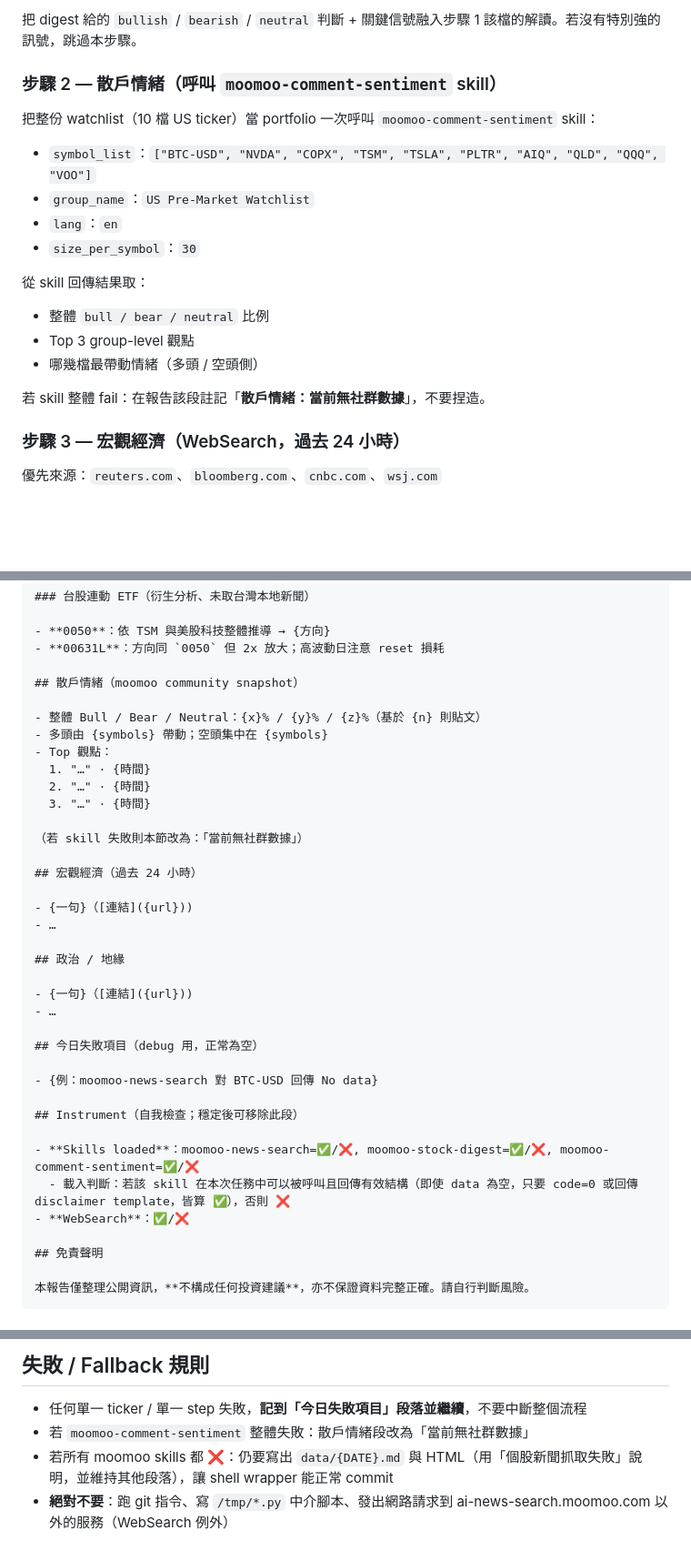
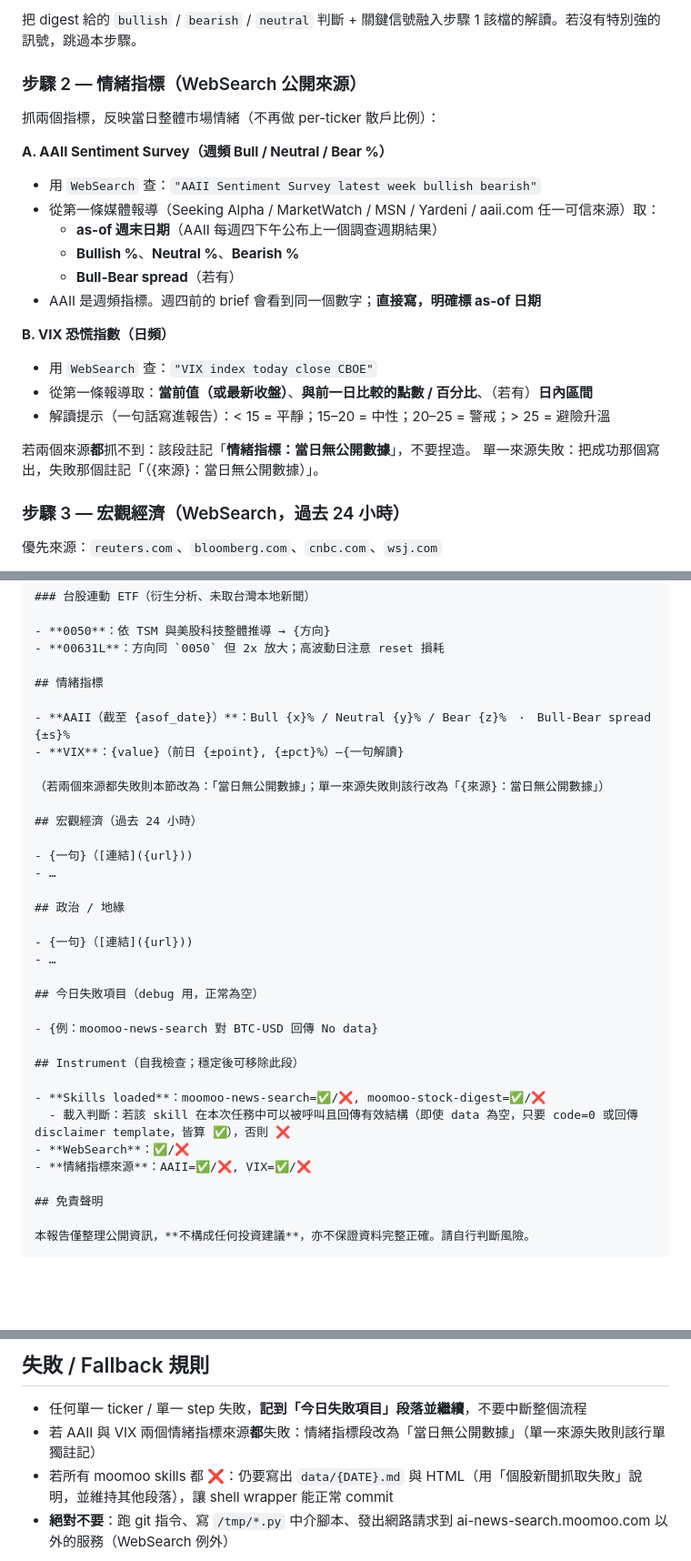
Before and after one commit to SeanWangYS/us-premarket-brief, a Markdown page: routine-prompt.md, 3 parts joined by grey strips. Shown at 91% size. GitHub-like rendering; blank space fills up the shorter version.

Commit message:
feat: replace moomoo-comment-sentiment with AAII + VIX public sources
moomoo /stock_feed has been returning empty data for the whole
watchlist, so the sentiment section degraded to "當前無社群數據" every
run. Replace step 2 with two WebSearch-based public sources:

- AAII Sentiment Survey (weekly Bull/Neutral/Bear %, gold-standard
  retail sentiment cited by Bloomberg/WSJ/Barron's)
- VIX (daily volatility / fear gauge)

Section renamed "散戶情緒（moomoo community snapshot）" → "情緒指標".
Production allowedTools and run-brief.sh unchanged.

Local test in /tmp (isolated working dir, no repo / git impact)
returned real data: AAII 39.3/24.1/36.6 as of 5/13; VIX 18.43 +6.78%
with interpretation rule auto-applied.

Co-Authored-By: Claude Opus 4.7 (1M context) <noreply@anthropic.com>

```diff
--- a/routine-prompt.md
+++ b/routine-prompt.md
@@ -47,20 +47,25 @@
 
 把 digest 給的 `bullish` / `bearish` / `neutral` 判斷 + 關鍵信號融入步驟 1 該檔的解讀。若沒有特別強的訊號，跳過本步驟。
 
-### 步驟 2 — 散戶情緒（呼叫 `moomoo-comment-sentiment` skill）
+### 步驟 2 — 情緒指標（WebSearch 公開來源）
 
-把整份 watchlist（10 檔 US ticker）當 portfolio 一次呼叫 `moomoo-comment-sentiment` skill：
-- `symbol_list`：`["BTC-USD", "NVDA", "COPX", "TSM", "TSLA", "PLTR", "AIQ", "QLD", "QQQ", "VOO"]`
-- `group_name`：`US Pre-Market Watchlist`
-- `lang`：`en`
-- `size_per_symbol`：`30`
+抓兩個指標，反映當日整體市場情緒（不再做 per-ticker 散戶比例）：
 
-從 skill 回傳結果取：
-- 整體 `bull / bear / neutral` 比例
-- Top 3 group-level 觀點
-- 哪幾檔最帶動情緒（多頭 / 空頭側）
+**A. AAII Sentiment Survey（週頻 Bull / Neutral / Bear %）**
+- 用 `WebSearch` 查：`"AAII Sentiment Survey latest week bullish bearish"`
+- 從第一條媒體報導（Seeking Alpha / MarketWatch / MSN / Yardeni / aaii.com 任一可信來源）取：
+  - **as-of 週末日期**（AAII 每週四下午公布上一個調查週期結果）
+  - **Bullish %**、**Neutral %**、**Bearish %**
+  - **Bull-Bear spread**（若有）
+- AAII 是週頻指標。週四前的 brief 會看到同一個數字；**直接寫，明確標 as-of 日期**
 
-若 skill 整體 fail：在報告該段註記「**散戶情緒：當前無社群數據**」，不要捏造。
+**B. VIX 恐慌指數（日頻）**
+- 用 `WebSearch` 查：`"VIX index today close CBOE"`
+- 從第一條報導取：**當前值（或最新收盤）**、**與前一日比較的點數 / 百分比**、（若有）**日內區間**
+- 解讀提示（一句話寫進報告）：< 15 = 平靜；15–20 = 中性；20–25 = 警戒；> 25 = 避險升溫
+
+若兩個來源**都**抓不到：該段註記「**情緒指標：當日無公開數據**」，不要捏造。
+單一來源失敗：把成功那個寫出，失敗那個註記「（{來源}：當日無公開數據）」。
 
 ### 步驟 3 — 宏觀經濟（WebSearch，過去 24 小時）
 
@@ -110,16 +115,12 @@
 - **0050**：依 TSM 與美股科技整體推導 → {方向}
 - **00631L**：方向同 `0050` 但 2x 放大；高波動日注意 reset 損耗
 
-## 散戶情緒（moomoo community snapshot）
+## 情緒指標
 
-- 整體 Bull / Bear / Neutral：{x}% / {y}% / {z}%（基於 {n} 則貼文）
-- 多頭由 {symbols} 帶動；空頭集中在 {symbols}
-- Top 觀點：
-  1. "…" · {時間}
-  2. "…" · {時間}
-  3. "…" · {時間}
+- **AAII（截至 {asof_date}）**：Bull {x}% / Neutral {y}% / Bear {z}%　·　Bull-Bear spread {±s}%
+- **VIX**：{value}（前日 {±point}, {±pct}%）—{一句解讀}
 
-（若 skill 失敗則本節改為：「當前無社群數據」）
+（若兩個來源都失敗則本節改為：「當日無公開數據」；單一來源失敗則該行改為「{來源}：當日無公開數據」）
 
 ## 宏觀經濟（過去 24 小時）
 
@@ -137,9 +138,10 @@
 
 ## Instrument（自我檢查；穩定後可移除此段）
 
-- **Skills loaded**：moomoo-news-search=✅/❌, moomoo-stock-digest=✅/❌, moomoo-comment-sentiment=✅/❌
+- **Skills loaded**：moomoo-news-search=✅/❌, moomoo-stock-digest=✅/❌
   - 載入判斷：若該 skill 在本次任務中可以被呼叫且回傳有效結構（即使 data 為空，只要 code=0 或回傳 disclaimer template，皆算 ✅），否則 ❌
 - **WebSearch**：✅/❌
+- **情緒指標來源**：AAII=✅/❌, VIX=✅/❌
 
 ## 免責聲明
 
@@ -208,7 +210,7 @@ HTML template（請把 `{DATE}`、`{NOW}`、`{BODY_HTML}` 替換為實際值，*
 ## 失敗 / Fallback 規則
 
 - 任何單一 ticker / 單一 step 失敗，**記到「今日失敗項目」段落並繼續**，不要中斷整個流程
-- 若 `moomoo-comment-sentiment` 整體失敗：散戶情緒段改為「當前無社群數據」
+- 若 AAII 與 VIX 兩個情緒指標來源**都**失敗：情緒指標段改為「當日無公開數據」（單一來源失敗則該行單獨註記）
 - 若所有 moomoo skills 都 ❌：仍要寫出 `data/{DATE}.md` 與 HTML（用「個股新聞抓取失敗」說明，並維持其他段落），讓 shell wrapper 能正常 commit
 - **絕對不要**：跑 git 指令、寫 `/tmp/*.py` 中介腳本、發出網路請求到 ai-news-search.moomoo.com 以外的服務（WebSearch 例外）
 
```
Also changed, not shown: other parts of routine-prompt.md (+1 -1 lines).
